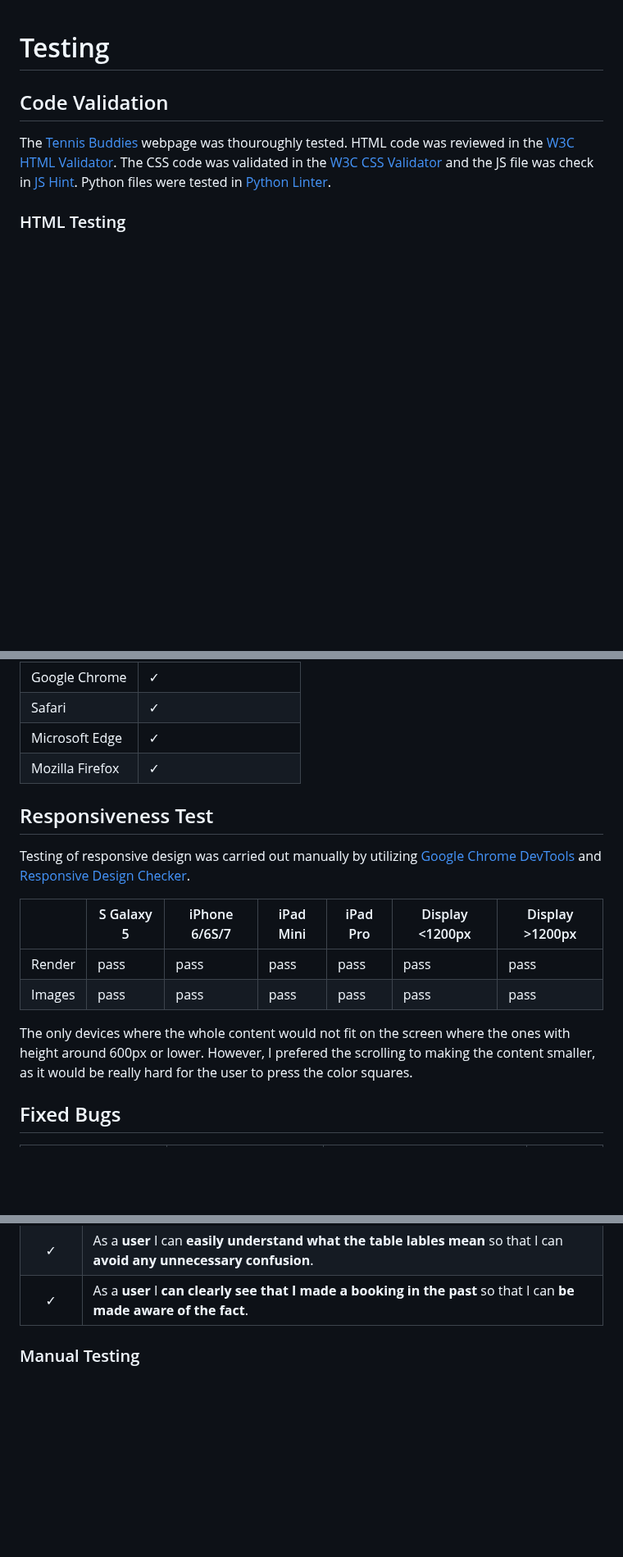
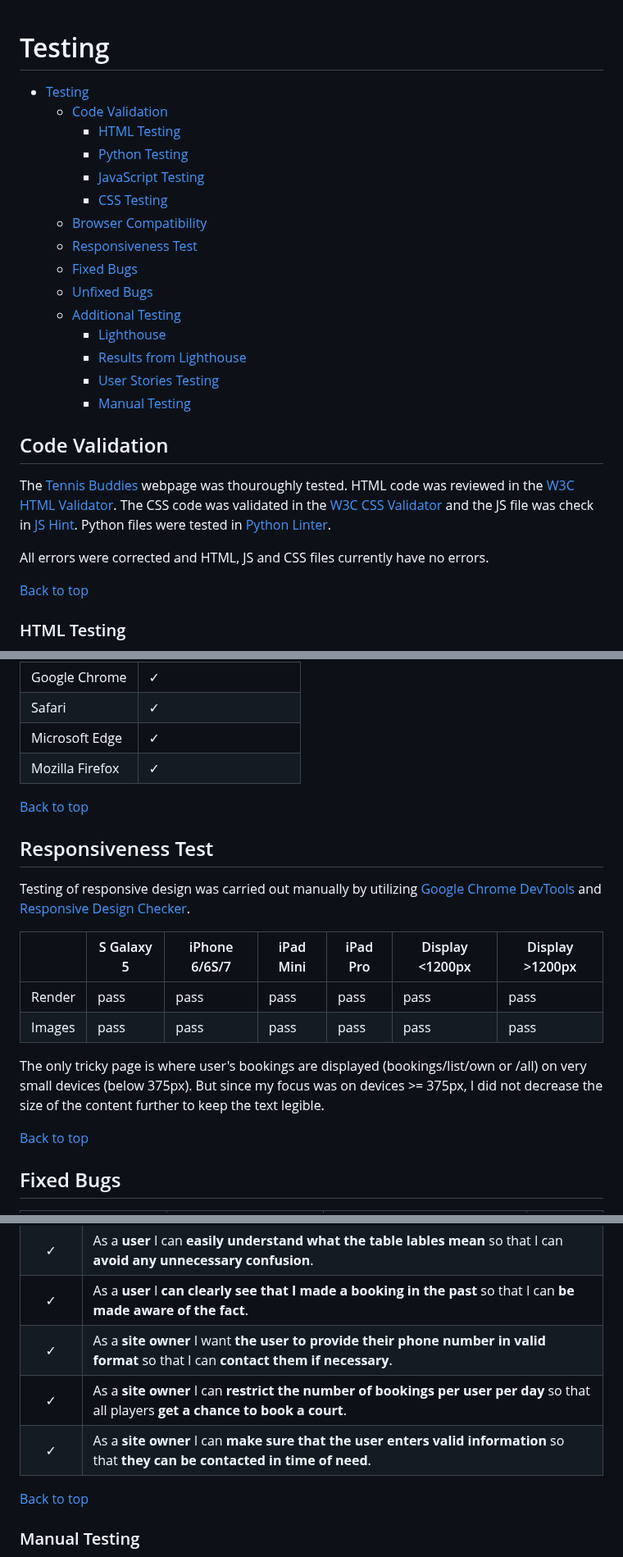
Before and after one commit to lucia2007/tennis_buddies, a Markdown page: TESTING.md, 3 parts joined by grey strips. Shown at 82% size. GitHub-like rendering; blank space fills up the shorter version.

Commit message:
Testing.md update, toc, back to top

```diff
--- a/TESTING.md
+++ b/TESTING.md
@@ -1,10 +1,27 @@
 # Testing
+- [Testing](#testing)
+  - [Code Validation](#code-validation)
+    - [HTML Testing](#html-testing)
+    - [Python Testing](#python-testing)
+    - [JavaScript Testing](#javascript-testing)
+    - [CSS Testing](#css-testing)
+  - [Browser Compatibility](#browser-compatibility)
+  - [Responsiveness Test](#responsiveness-test)
+  - [Fixed Bugs](#fixed-bugs)
+  - [Unfixed Bugs](#unfixed-bugs)
+  - [Additional Testing](#additional-testing)
+    - [Lighthouse](#lighthouse)
+    - [Results from Lighthouse](#results-from-lighthouse)
+    - [User Stories Testing](#user-stories-testing)
+    - [Manual Testing](#manual-testing)
 
 ## Code Validation
 
 The [Tennis Buddies](https://tennis-buddies.herokuapp.com/) webpage was thouroughly tested. HTML code was reviewed in the [W3C HTML Validator](https://validator.w3.org). The CSS code was validated in the [W3C CSS Validator](https://jigsaw.w3.org/css-validator/) and the JS file was check in [JS Hint](https://jshint.com/). Python files were tested in [Python Linter](https://pep8ci.herokuapp.com/#).
 
-<!-- All errors were corrected and HTML, JS and CSS files currently have no errors. -->
+All errors were corrected and HTML, JS and CSS files currently have no errors.
+
+[Back to top](#testing)
 ### HTML Testing
 In order to validate my HTML code I had to extract it from "View page source" which is available upon a right mouse click on the respective html page. This is due to the fact that I have been using Jinja syntax and form|crispy and not all of my code would be validated if I just copied my own html code.
 
@@ -73,6 +98,9 @@ The website was tested on the following browsers: Google Chrome, Safari, Microso
 | Safari | &check; |
 | Microsoft Edge| &check; |
 | Mozilla Firefox| &check; |
+
+[Back to top](#testing)
+
 ## Responsiveness Test
 
 Testing of responsive design was carried out manually by utilizing [Google Chrome DevTools](https://developer.chrome.com/docs/devtools) and [Responsive Design Checker](https://www.responsivedesignchecker.com/).
@@ -82,7 +110,9 @@ Testing of responsive design was carried out manually by utilizing [Google Chrom
 | Render | pass       | pass          | pass      | pass     | pass            | pass            |
 | Images | pass       | pass          | pass      | pass     | pass            | pass            |
 
-The only devices where the whole content would not fit on the screen where the ones with height around 600px or lower. However, I prefered the scrolling to making the content smaller, as it would be really hard for the user to press the color squares.
+The only tricky page is where user's bookings are displayed (bookings/list/own or /all) on very small devices (below 375px). But since my focus was on devices >= 375px, I did not decrease the size of the content further to keep the text legible.
+
+[Back to top](#testing)
 
 ## Fixed Bugs
 
@@ -188,6 +224,11 @@ Before any user story could be moved to "done", clear acceptance criteria were d
 | &check; | As a **user** I want to **press a cancel button which will take me to the previous page** so that I **don't have to use the Back button**.
 | &check; | As a **user** I can **easily understand what the table lables mean** so that I can **avoid any unnecessary confusion**.
 | &check; | As a **user** I **can clearly see that I made a booking in the past** so that I can **be made aware of the fact**.
+| &check; | As a **site owner** I want **the user to provide their phone number in valid format** so that I can **contact them if necessary**.
+| &check; | As a **site owner** I can **restrict the number of bookings per user per day** so that all players **get a chance to book a court**.
+| &check; | As a **site owner** I can **make sure that the user enters valid information** so that **they can be contacted in time of need**.
+
+[Back to top](#testing)
 
 ### Manual Testing
 
```
Also changed, not shown: other parts of TESTING.md (+21 -4 lines).
